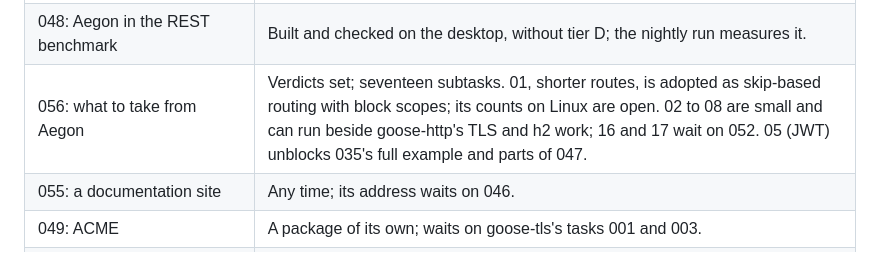
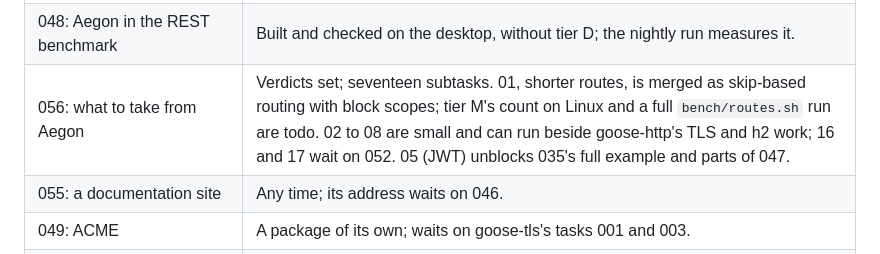
Before and after one commit to kaitk/goose-rest, a Markdown page: tasks/README.md, the part around the change. Rendered like a GitHub page.

Commit message:
Leave task 056.01's Linux count and routes run as todo

```diff
--- a/tasks/README.md
+++ b/tasks/README.md
@@ -63,7 +63,7 @@ Work can start at any point unless the table says otherwise.
 | 052: database work on lanes | goose-postgres's and goose-sqlite's decisions and tasks; beside 047. |
 | 053: a contained scope in Goose | A design note only; not proposed until 051 has run in an application. |
 | 048: Aegon in the REST benchmark | Built and checked on the desktop, without tier D; the nightly run measures it. |
-| 056: what to take from Aegon | Verdicts set; seventeen subtasks. 01, shorter routes, is adopted as skip-based routing with block scopes; its counts on Linux are open. 02 to 08 are small and can run beside goose-http's TLS and h2 work; 16 and 17 wait on 052. 05 (JWT) unblocks 035's full example and parts of 047. |
+| 056: what to take from Aegon | Verdicts set; seventeen subtasks. 01, shorter routes, is merged as skip-based routing with block scopes; tier M's count on Linux and a full `bench/routes.sh` run are todo. 02 to 08 are small and can run beside goose-http's TLS and h2 work; 16 and 17 wait on 052. 05 (JWT) unblocks 035's full example and parts of 047. |
 | 055: a documentation site | Any time; its address waits on 046. |
 | 049: ACME | A package of its own; waits on goose-tls's tasks 001 and 003. |
 | 013: embedded aarch64 | Waits on an x86-64 host and a board. |
```
Also changed, not shown: tasks/056-aegon-ideas/01-compact-routes.md (+7 -2 lines).
